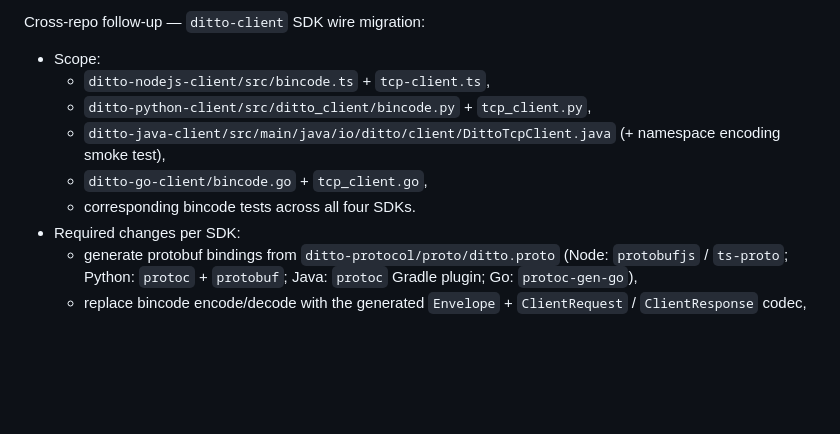
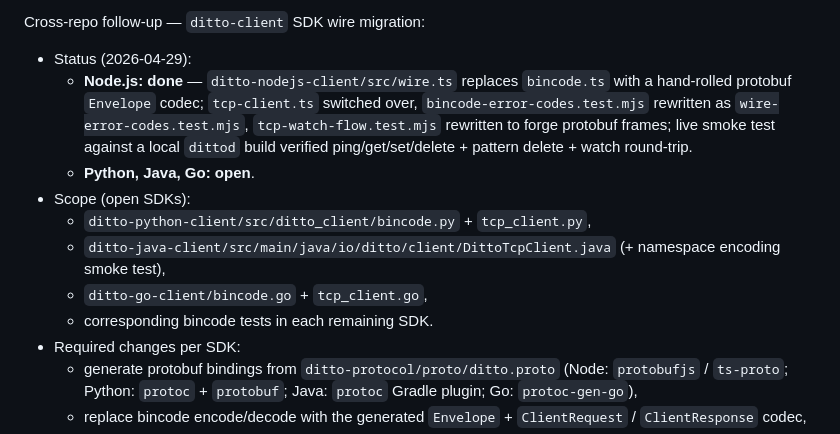
Before and after one commit to tszick/ditto-cache, a Markdown page: docs/backlog-guide.md, the part around the change. GitHub-like rendering; blank space fills up the shorter version.

```diff
--- a/docs/backlog-guide.md
+++ b/docs/backlog-guide.md
@@ -415,13 +415,20 @@ Wire format migration (2026-04-29):
 
 Cross-repo follow-up — `ditto-client` SDK wire migration:
 
-- Scope:
-  - `ditto-nodejs-client/src/bincode.ts` + `tcp-client.ts`,
+- Status (2026-04-29):
+  - **Node.js: done** — `ditto-nodejs-client/src/wire.ts` replaces `bincode.ts`
+    with a hand-rolled protobuf `Envelope` codec; `tcp-client.ts` switched over,
+    `bincode-error-codes.test.mjs` rewritten as `wire-error-codes.test.mjs`,
+    `tcp-watch-flow.test.mjs` rewritten to forge protobuf frames; live smoke
+    test against a local `dittod` build verified ping/get/set/delete + pattern
+    delete + watch round-trip.
+  - **Python, Java, Go: open**.
+- Scope (open SDKs):
   - `ditto-python-client/src/ditto_client/bincode.py` + `tcp_client.py`,
   - `ditto-java-client/src/main/java/io/ditto/client/DittoTcpClient.java`
     (+ namespace encoding smoke test),
   - `ditto-go-client/bincode.go` + `tcp_client.go`,
-  - corresponding bincode tests across all four SDKs.
+  - corresponding bincode tests in each remaining SDK.
 - Required changes per SDK:
   - generate protobuf bindings from `ditto-protocol/proto/ditto.proto`
     (Node: `protobufjs` / `ts-proto`; Python: `protoc` + `protobuf`; Java:
```
